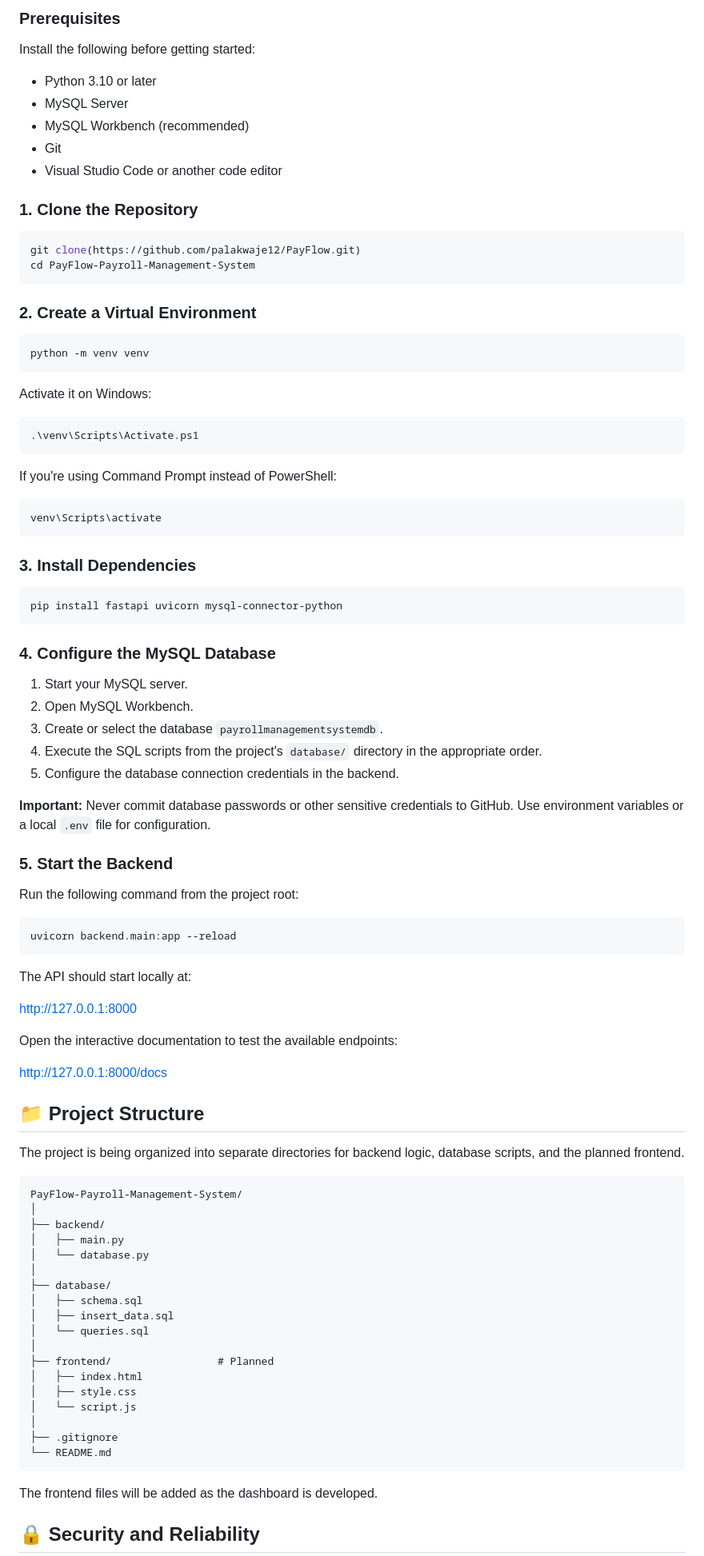
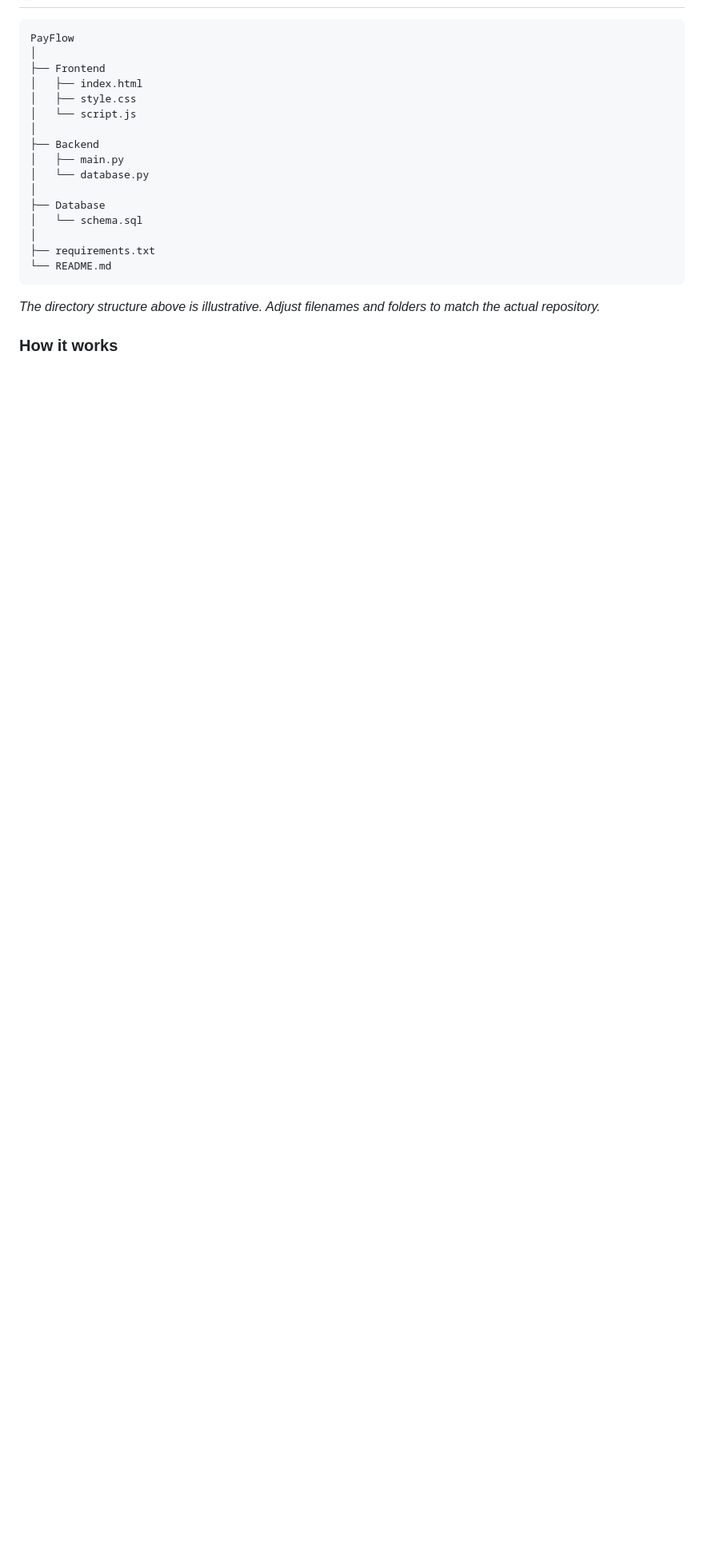
Before and after one commit to palakwaje12/PayFlow, a Markdown page: README.md, the part around one of its changes. Shown at 80% size. GitHub-like rendering; blank space fills up the shorter version.

````diff
--- a/README.md
+++ b/README.md
@@ -135,97 +59,22 @@ Follow these steps to run the backend locally.
-### Prerequisites
-
-Install the following before getting started:
-
-- Python 3.10 or later
-- MySQL Server
-- MySQL Workbench (recommended)
-- Git
-- Visual Studio Code or another code editor
-
-### 1. Clone the Repository
-
-```bash
-git clone(https://github.com/palakwaje12/PayFlow.git)
-cd PayFlow-Payroll-Management-System
-```
-
-
-### 2. Create a Virtual Environment
-
-```bash
-python -m venv venv
-```
-
-Activate it on Windows:
-
-```powershell
-.\venv\Scripts\Activate.ps1
-```
-
-If you're using Command Prompt instead of PowerShell:
-
-```cmd
-venv\Scripts\activate
-```
-
-### 3. Install Dependencies
-
-```bash
-pip install fastapi uvicorn mysql-connector-python
-```
-
-### 4. Configure the MySQL Database
-
-1. Start your MySQL server.
-2. Open MySQL Workbench.
-3. Create or select the database `payrollmanagementsystemdb`.
-4. Execute the SQL scripts from the project's `database/` directory in the appropriate order.
-5. Configure the database connection credentials in the backend.
-
-**Important:** Never commit database passwords or other sensitive credentials to GitHub. Use environment variables or a local `.env` file for configuration.
-
-### 5. Start the Backend
-
-Run the following command from the project root:
-
-```bash
-uvicorn backend.main:app --reload
-```
-
-The API should start locally at:
-
-http://127.0.0.1:8000
-
-Open the interactive documentation to test the available endpoints:
-
-http://127.0.0.1:8000/docs
-
-## 📁 Project Structure
-
-The project is being organized into separate directories for backend logic, database scripts, and the planned frontend.
-
-```text
-PayFlow-Payroll-Management-System/
+PayFlow
 │
-├── backend/
-│   ├── main.py
-│   └── database.py
-│
-├── database/
-│   ├── schema.sql
-│   ├── insert_data.sql
-│   └── queries.sql
-│
-├── frontend/                 # Planned
+├── Frontend
 │   ├── index.html
 │   ├── style.css
 │   └── script.js
 │
-├── .gitignore
+├── Backend
+│   ├── main.py
+│   └── database.py
+│
+├── Database
+│   └── schema.sql
+│
+├── requirements.txt
 └── README.md
 ```
 
-The frontend files will be added as the dashboard is developed.
+*The directory structure above is illustrative. Adjust filenames and folders to match the actual repository.*
 
-## 🔒 Security and Reliability
+### How it works
 
````
Also changed, not shown: other parts of README.md (+181 -152 lines).
